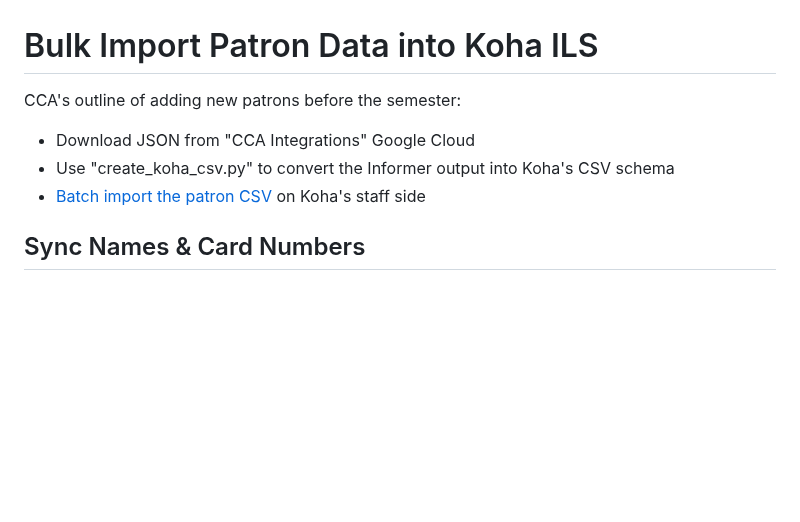
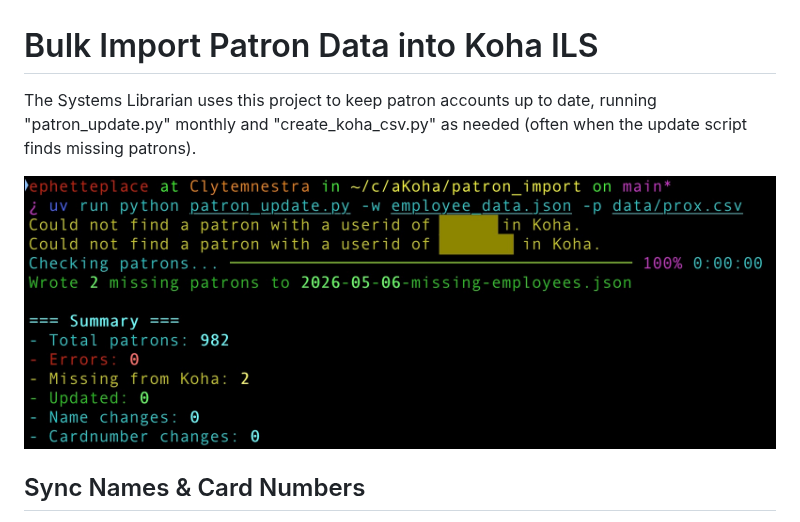
Before and after one commit to cca/koha_patron_import, a Markdown page: readme.md, the part around the change. GitHub-like rendering; pictures changed too: data/script-screenshot.jpg (added); blank space fills up the shorter version.

```diff
--- a/readme.md
+++ b/readme.md
@@ -1,10 +1,8 @@
 # Bulk Import Patron Data into Koha ILS
 
-CCA's outline of adding new patrons before the semester:
+The Systems Librarian uses this project to keep patron accounts up to date, running "patron_update.py" monthly and "create_koha_csv.py" as needed (often when the update script finds missing patrons).
 
-- Download JSON from "CCA Integrations" Google Cloud
-- Use "create_koha_csv.py" to convert the Informer output into Koha's CSV schema
-- [Batch import the patron CSV](https://library-staff.cca.edu/cgi-bin/koha/tools/import_borrowers.pl) on Koha's staff side
+![Patron update script running showing 2 missing patrons, a progress bar, a file of missing patrons being written, and a summary of changes](./data/script-screenshot.jpg)
 
 ## Sync Names & Card Numbers
 
```
Also changed, not shown: 6 other files.
